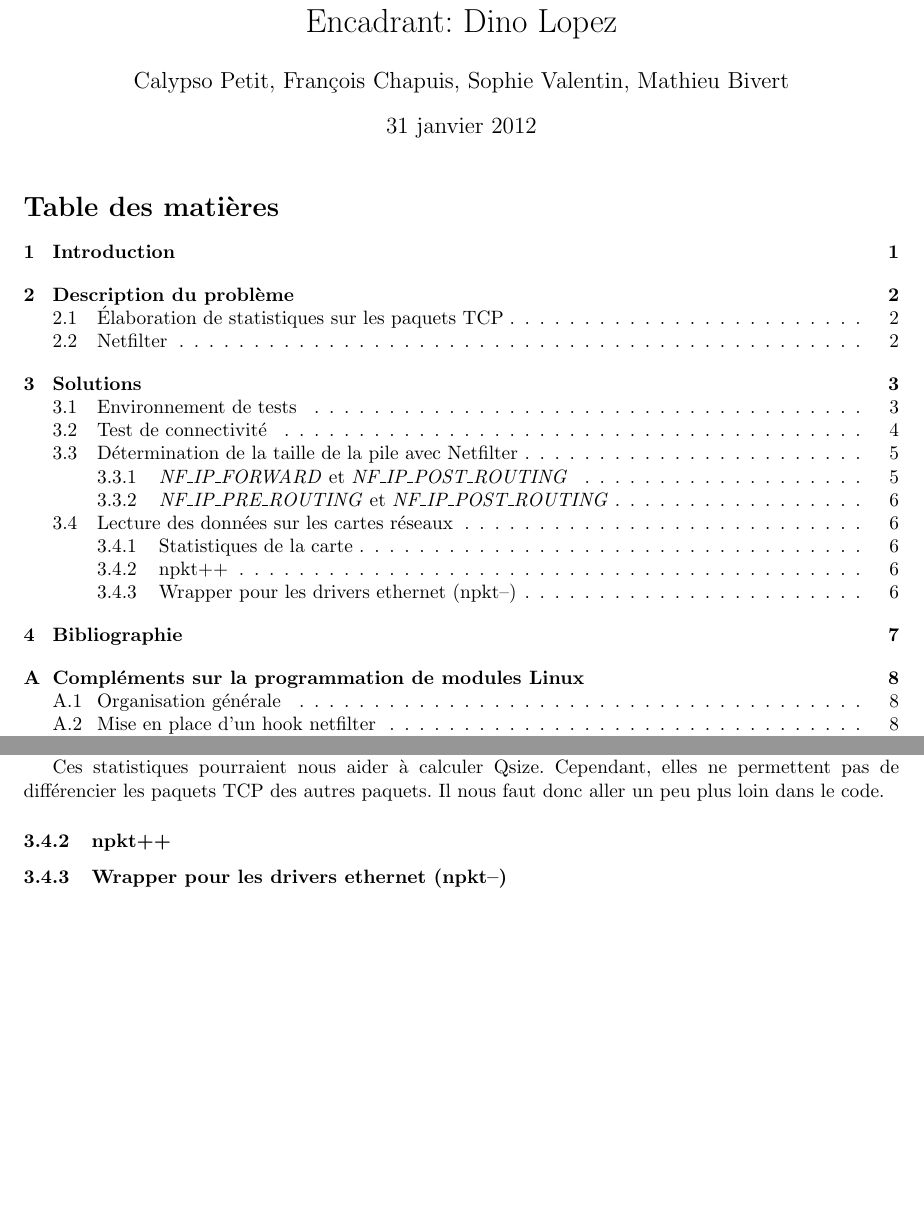
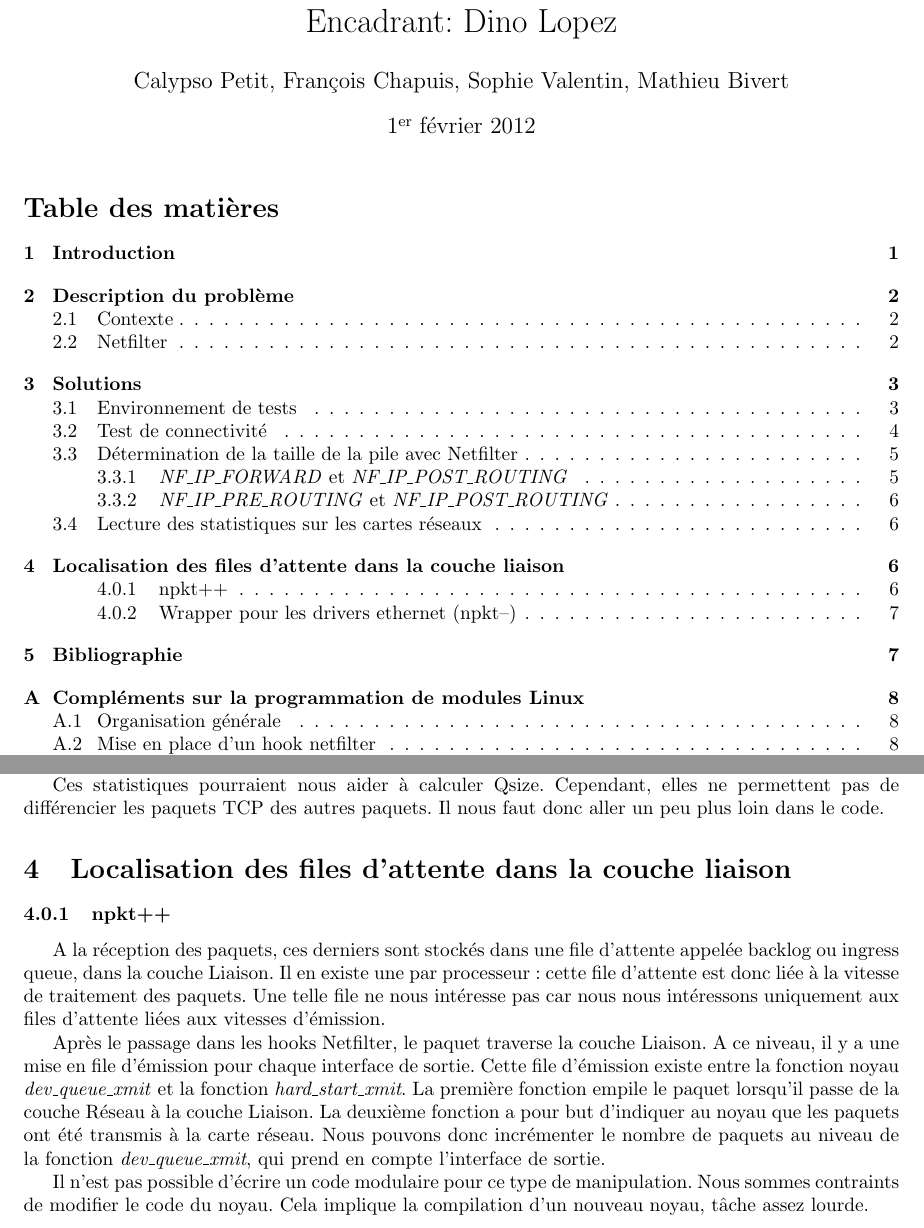
Before and after one commit to mbivert/netfiltermod, a LaTeX document (rapport/rapport.tex): two parts of pages 1 and 6 of 8 before the commit and two parts of pages 1 and 6 of 9 after it, joined at a grey line, cut so that both start at the same text, the shorter picture padded with empty space. The pictures show the PDF file rapport/rapport.pdf that the author committed with the source.

Commit message:
Debut ajout refs

```diff
--- a/rapport/rapport.tex
+++ b/rapport/rapport.tex
@@ -6,10 +6,8 @@
 \usepackage{amsmath}
 \usepackage{amssymb}
 \usepackage{graphicx}
-\usepackage{algorithmic}
 \usepackage{url}
 \usepackage{subfigure}
-\usepackage[squaren,Gray]{SIunits}
 
 % shorten margin
 \usepackage[]{fullpage}
@@ -351,6 +349,11 @@ Il nous faut donc aller un peu plus loin dans le code.
 
 \section{Localisation des files d'attente dans la couche liaison}
 \subsubsection{npkt++}
+A la réception des paquets, ces derniers sont stockés dans une file d’attente appelée backlog ou ingress queue, dans la couche Liaison. Il en existe une par processeur : cette file d’attente est donc liée à la vitesse de traitement des paquets. Une telle file ne nous intéresse pas car nous nous intéressons uniquement aux files d’attente liées aux vitesses d’émission.
+
+Après le passage dans les hooks Netfilter, le paquet traverse la couche Liaison. A ce niveau, il y a une mise en file d’émission pour chaque interface de sortie. Cette file d’émission existe entre la fonction noyau \textit{dev\_queue\_xmit} et la fonction \textit{hard\_start\_xmit}. La première fonction empile le paquet lorsqu’il passe de la couche Réseau à la couche Liaison. La deuxième fonction a pour but d’indiquer au noyau que les paquets ont été transmis à la carte réseau. Nous pouvons donc incrémenter le nombre de paquets au niveau de la fonction \textit{dev\_queue\_xmit}, qui prend en compte l’interface de sortie.
+
+Il n’est pas possible d’écrire un code modulaire pour ce type de manipulation. Nous sommes contraints de modifier le code du noyau. Cela implique la compilation d’un nouveau noyau, tâche assez lourde.
 
 \subsubsection{Wrapper pour les drivers ethernet (npkt--)}
 Les fonctions permettant de manipuler une carte ethernet sont sous
@@ -401,4 +404,9 @@ l'être dans le noyau.
 \subsection{Synchronisation (spinlock)}
 \subsection{Compilation d'un noyau Linux}
 
+\newpage
+\bibliographystyle{ieeetr}
+\bibliography{docs}
+
+
 \end{document}
```
Also changed, not shown: rapport/docs.bib (added, +4 -0 lines), rapport/rapport.pdf, rapport/rapport.tex (2 more changed lines), 3 other files.
